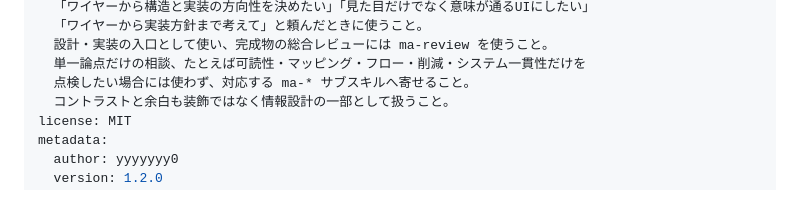
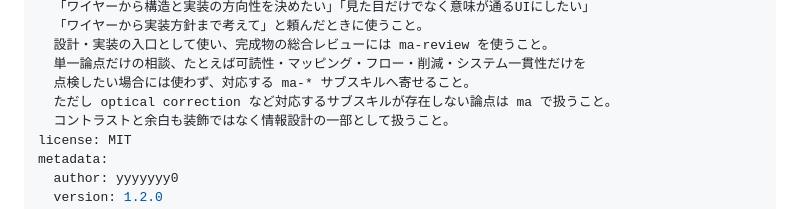
Before and after one commit to yyyyyyy0/ma-skills, a Markdown page: skills/ma/SKILL.md, the part around the change. Drawn GitHub-style.

Commit message:
fix: add optical correction exemption to ma frontmatter description
Router reads YAML description for skill dispatch, so the subskill
fallback exception for topics like optical correction must also
appear in the frontmatter trigger text.

```diff
--- a/skills/ma/SKILL.md
+++ b/skills/ma/SKILL.md
@@ -8,6 +8,7 @@ description: >
   設計・実装の入口として使い、完成物の総合レビューには ma-review を使うこと。
   単一論点だけの相談、たとえば可読性・マッピング・フロー・削減・システム一貫性だけを
   点検したい場合には使わず、対応する ma-* サブスキルへ寄せること。
+  ただし optical correction など対応するサブスキルが存在しない論点は ma で扱うこと。
   コントラストと余白も装飾ではなく情報設計の一部として扱うこと。
 license: MIT
 metadata:
```
